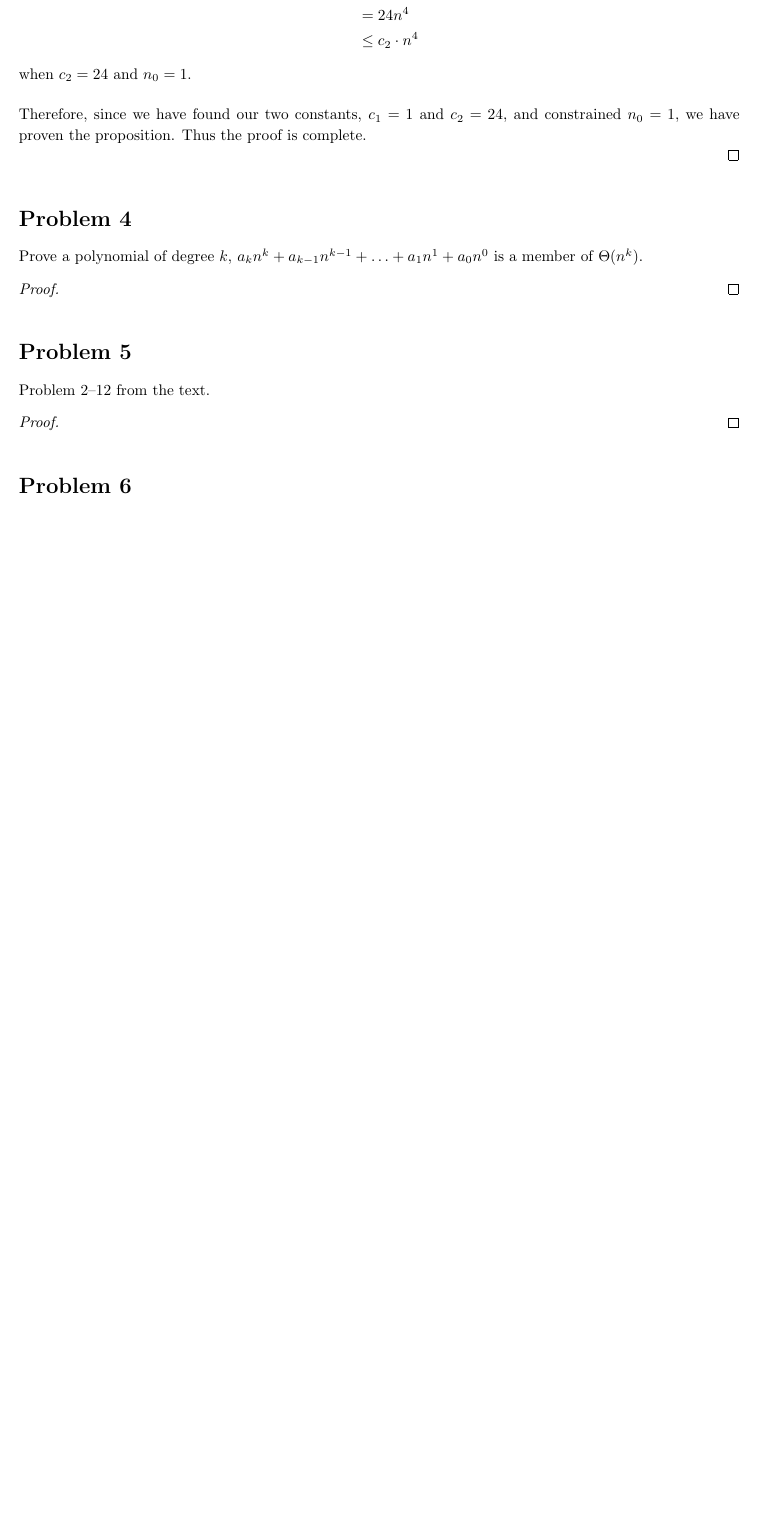
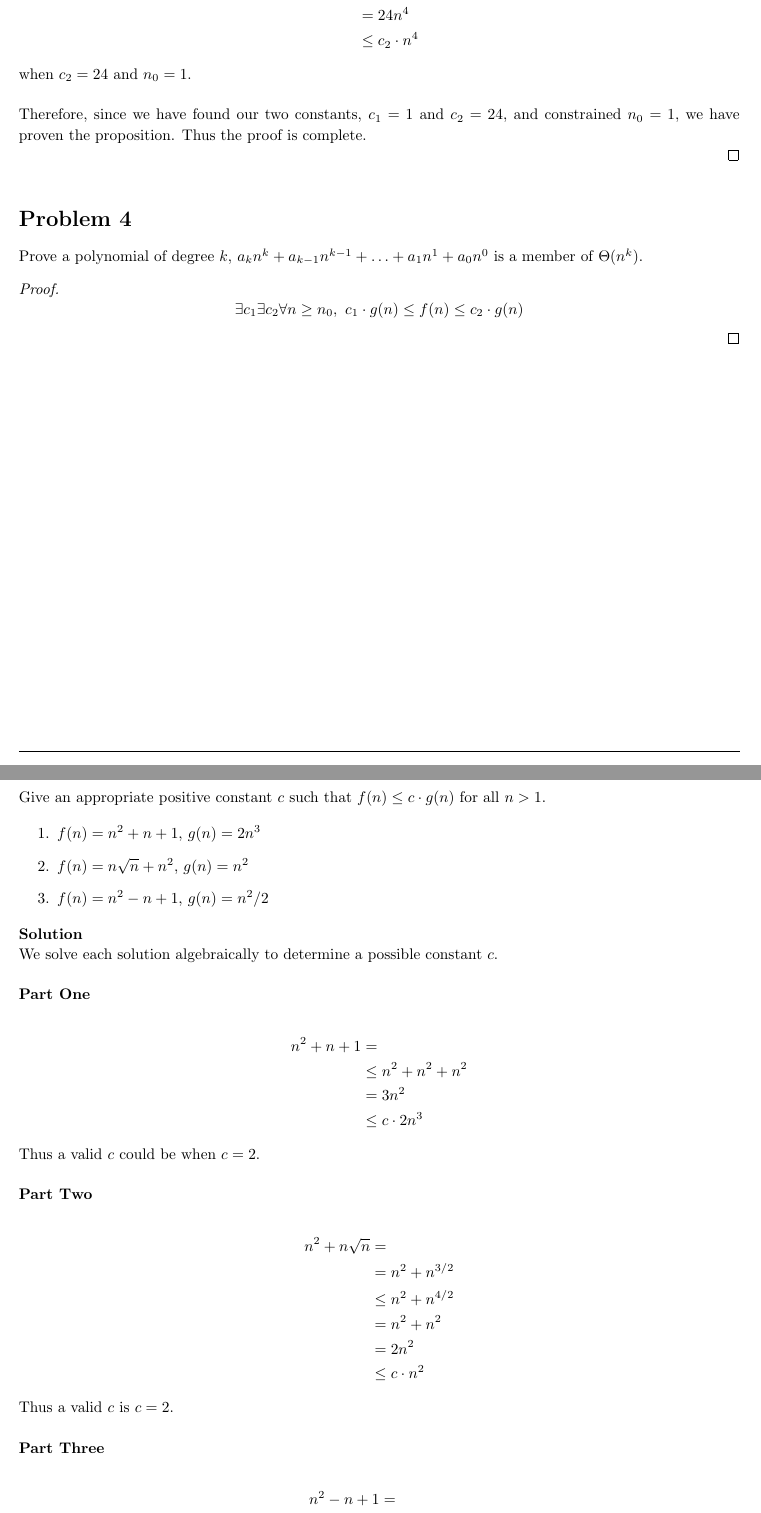
Before and after one commit to jdavis/college-fall-2013, a LaTeX problem sheet (cs311/assignment02/solution.tex): part of page 4 of 5 before the commit and two parts of pages 4 and 5 of 6 after it, the two joined at a grey line, cut so that both start at the same text, the shorter picture padded with empty space. Compiled offline with pdfLaTeX.

Commit message:
Add problem 2-12

```diff
--- a/cs311/assignment02/solution.tex
+++ b/cs311/assignment02/solution.tex
@@ -247,12 +247,81 @@
     + a_1n^1 + a_0n^0\) is a member of \(\Theta(n^k)\).
 
     \begin{proof}
+        \[
+            \exists c_1 \exists c_2 \forall n \geq n_0,\ {c_1 \cdot g(n) \leq
+            f(n) \leq c_2 \cdot g(n)}
+        \]
     \end{proof}
 \end{homeworkProblem}
 
+\pagebreak
+
 \begin{homeworkProblem}
-    Problem 2--12 from the text.
+    Give an appropriate positive constant \(c\) such that \(f(n) \leq c \cdot
+    g(n)\) for all \(n > 1\).
 
-    \begin{proof}
-    \end{proof}
+    \begin{enumerate}
+        \item \(f(n) = n^2 + n + 1\), \(g(n) = 2n^3\)
+        \item \(f(n) = n\sqrt{n} + n^2\), \(g(n) = n^2\)
+        \item \(f(n) = n^2 - n + 1\), \(g(n) = n^2 / 2\)
+    \end{enumerate}
+
+    \textbf{Solution}
+
+    We solve each solution algebraically to determine a possible constant
+    \(c\).
+    \\
+
+    \textbf{Part One}
+
+    \[
+        \begin{split}
+            n^2 + n + 1 &=
+            \\
+            &\leq n^2 + n^2 + n^2
+            \\
+            &= 3n^2
+            \\
+            &\leq c \cdot 2n^3
+        \end{split}
+    \]
+
+    Thus a valid \(c\) could be when \(c = 2\).
+    \\
+
+    \textbf{Part Two}
+
+    \[
+        \begin{split}
+            n^2 + n\sqrt{n} &=
+            \\
+            &= n^2 + n^{3/2}
+            \\
+            &\leq n^2 + n^{4/2}
+            \\
+            &= n^2 + n^2
+            \\
+            &= 2n^2
+            \\
+            &\leq c \cdot n^2
+        \end{split}
+    \]
+
+    Thus a valid \(c\) is \(c = 2\).
+    \\
+
+    \textbf{Part Three}
+
+    \[
+        \begin{split}
+            n^2 - n + 1 &=
+            \\
+            &\leq n^2
+            \\
+            &\leq c \cdot n^2/2
+        \end{split}
+    \]
+
+    Thus a valid \(c\) is \(c = 2\).
+
 \end{homeworkProblem}
```
Also changed, not shown: cs311/assignment02/solution.tex (2 more changed lines).
